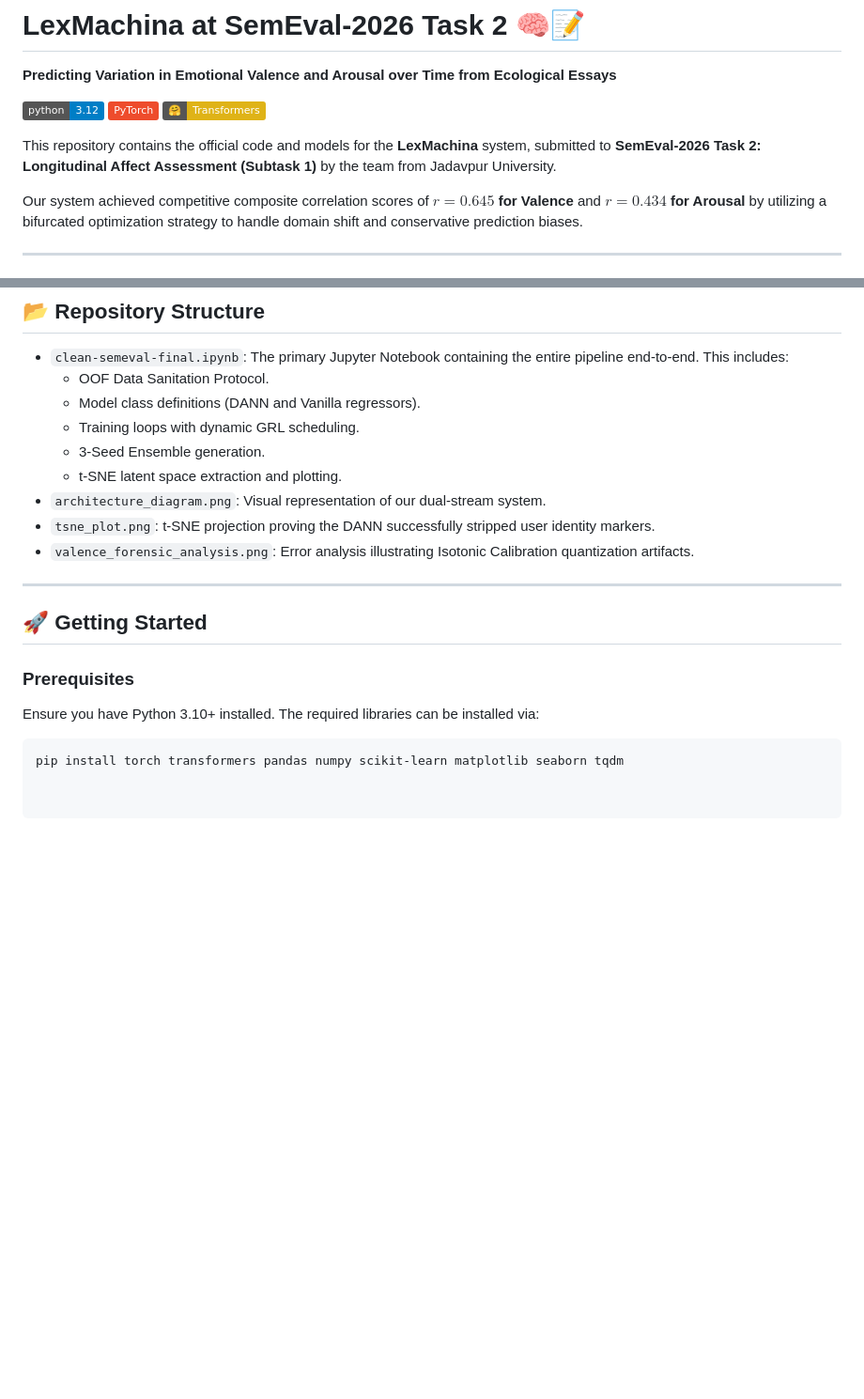
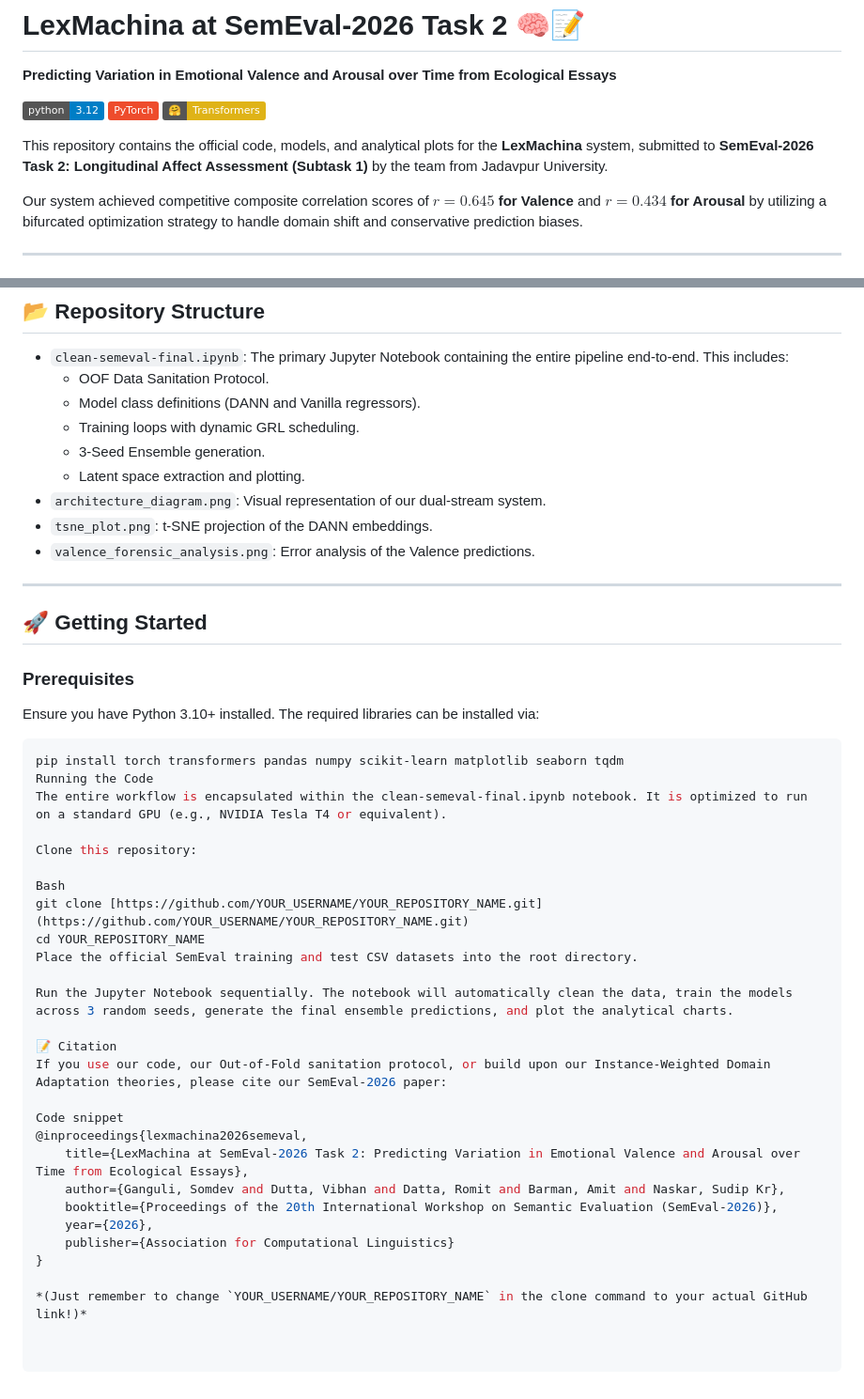
Before and after one commit to NoviceDev92/SemEval-2026-Task2, a Markdown page: README.md, 2 parts joined by grey strips. Shown at 94% size. Rendered like a GitHub page; badges without logos; blank space fills up the shorter version.

Commit message:
Enhance README with plots and architecture details
Updated README to include analytical plots and additional details on the system architecture.

````diff
--- a/README.md
+++ b/README.md
@@ -5,7 +5,7 @@
 [![PyTorch](https://img.shields.io/badge/PyTorch-%23EE4C2C.svg?style=flat&logo=PyTorch&logoColor=white)](https://pytorch.org/)
 [![Transformers](https://img.shields.io/badge/%F0%9F%A4%97-Transformers-yellow)](https://huggingface.co/docs/transformers/index)
 
-This repository contains the official code and models for the **LexMachina** system, submitted to **SemEval-2026 Task 2: Longitudinal Affect Assessment (Subtask 1)** by the team from Jadavpur University.
+This repository contains the official code, models, and analytical plots for the **LexMachina** system, submitted to **SemEval-2026 Task 2: Longitudinal Affect Assessment (Subtask 1)** by the team from Jadavpur University.
 
 Our system achieved competitive composite correlation scores of **$r = 0.645$ for Valence** and **$r = 0.434$ for Arousal** by utilizing a bifurcated optimization strategy to handle domain shift and conservative prediction biases.
 
@@ -46,10 +61,10 @@ Our system was evaluated using the official SemEval composite correlation metric
   * Model class definitions (DANN and Vanilla regressors).
   * Training loops with dynamic GRL scheduling.
   * 3-Seed Ensemble generation.
-  * t-SNE latent space extraction and plotting.
+  * Latent space extraction and plotting.
 * `architecture_diagram.png`: Visual representation of our dual-stream system.
-* `tsne_plot.png`: t-SNE projection proving the DANN successfully stripped user identity markers.
-* `valence_forensic_analysis.png`: Error analysis illustrating Isotonic Calibration quantization artifacts.
+* `tsne_plot.png`: t-SNE projection of the DANN embeddings.
+* `valence_forensic_analysis.png`: Error analysis of the Valence predictions.
 
 ---
 
@@ -60,3 +75,28 @@ Ensure you have Python 3.10+ installed. The required libraries can be installed
 
 ```bash
 pip install torch transformers pandas numpy scikit-learn matplotlib seaborn tqdm
+Running the Code
+The entire workflow is encapsulated within the clean-semeval-final.ipynb notebook. It is optimized to run on a standard GPU (e.g., NVIDIA Tesla T4 or equivalent).
+
+Clone this repository:
+
+Bash
+git clone [https://github.com/YOUR_USERNAME/YOUR_REPOSITORY_NAME.git](https://github.com/YOUR_USERNAME/YOUR_REPOSITORY_NAME.git)
+cd YOUR_REPOSITORY_NAME
+Place the official SemEval training and test CSV datasets into the root directory.
+
+Run the Jupyter Notebook sequentially. The notebook will automatically clean the data, train the models across 3 random seeds, generate the final ensemble predictions, and plot the analytical charts.
+
+📝 Citation
+If you use our code, our Out-of-Fold sanitation protocol, or build upon our Instance-Weighted Domain Adaptation theories, please cite our SemEval-2026 paper:
+
+Code snippet
+@inproceedings{lexmachina2026semeval,
+    title={LexMachina at SemEval-2026 Task 2: Predicting Variation in Emotional Valence and Arousal over Time from Ecological Essays},
+    author={Ganguli, Somdev and Dutta, Vibhan and Datta, Romit and Barman, Amit and Naskar, Sudip Kr},
+    booktitle={Proceedings of the 20th International Workshop on Semantic Evaluation (SemEval-2026)},
+    year={2026},
+    publisher={Association for Computational Linguistics}
+}
+
+*(Just remember to change `YOUR_USERNAME/YOUR_REPOSITORY_NAME` in the clone command to your actual GitHub link!)*
````
Also changed, not shown: other parts of README.md (+17 -2 lines).
